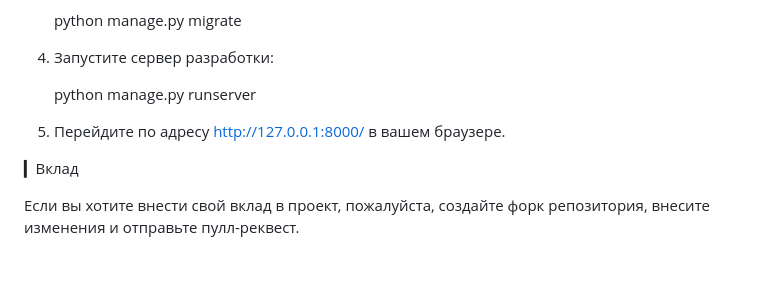
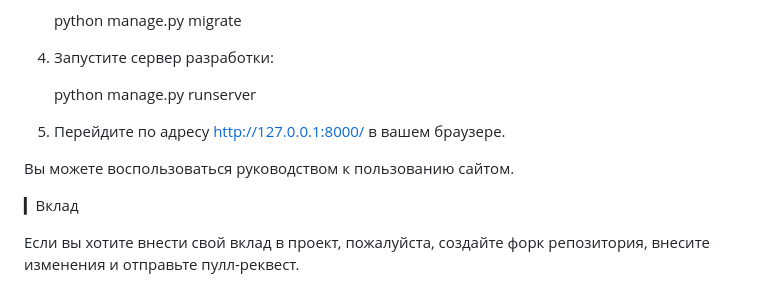
Before and after one commit to KexySerJ90/ohrana-truda, a Markdown page: README.md, the part around the change. Drawn GitHub-style; blank space fills up the shorter version.

```diff
--- a/README.md
+++ b/README.md
@@ -79,6 +79,8 @@
 
 5. Перейдите по адресу http://127.0.0.1:8000/ в вашем браузере.
 
+Вы можете воспользоваться руководством к пользованию сайтом.
+
 ▎Вклад
 
 Если вы хотите внести свой вклад в проект, пожалуйста, создайте форк репозитория, внесите изменения и отправьте пулл-реквест.
```
